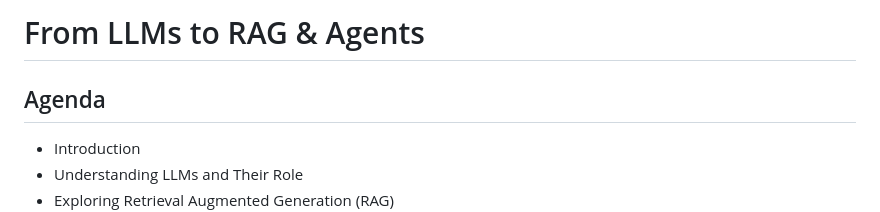
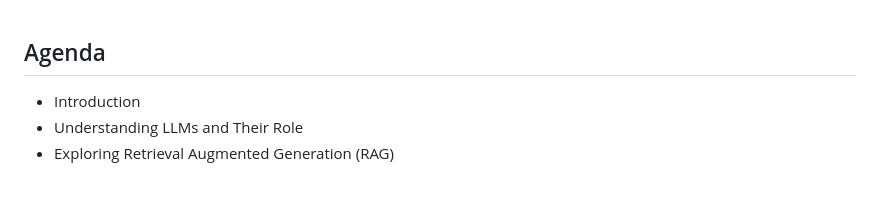
Before and after one commit to vishdocs/My-Portfolio, a Markdown page: LLMs to RAG & Design.md, the part around the change. Rendered like a GitHub page; blank space fills up the shorter version.

```diff
--- a/LLMs to RAG & Design.md
+++ b/LLMs to RAG & Design.md
@@ -1,5 +1,3 @@
-# From LLMs to RAG & Agents
-
 ## Agenda
 
 - Introduction
```
